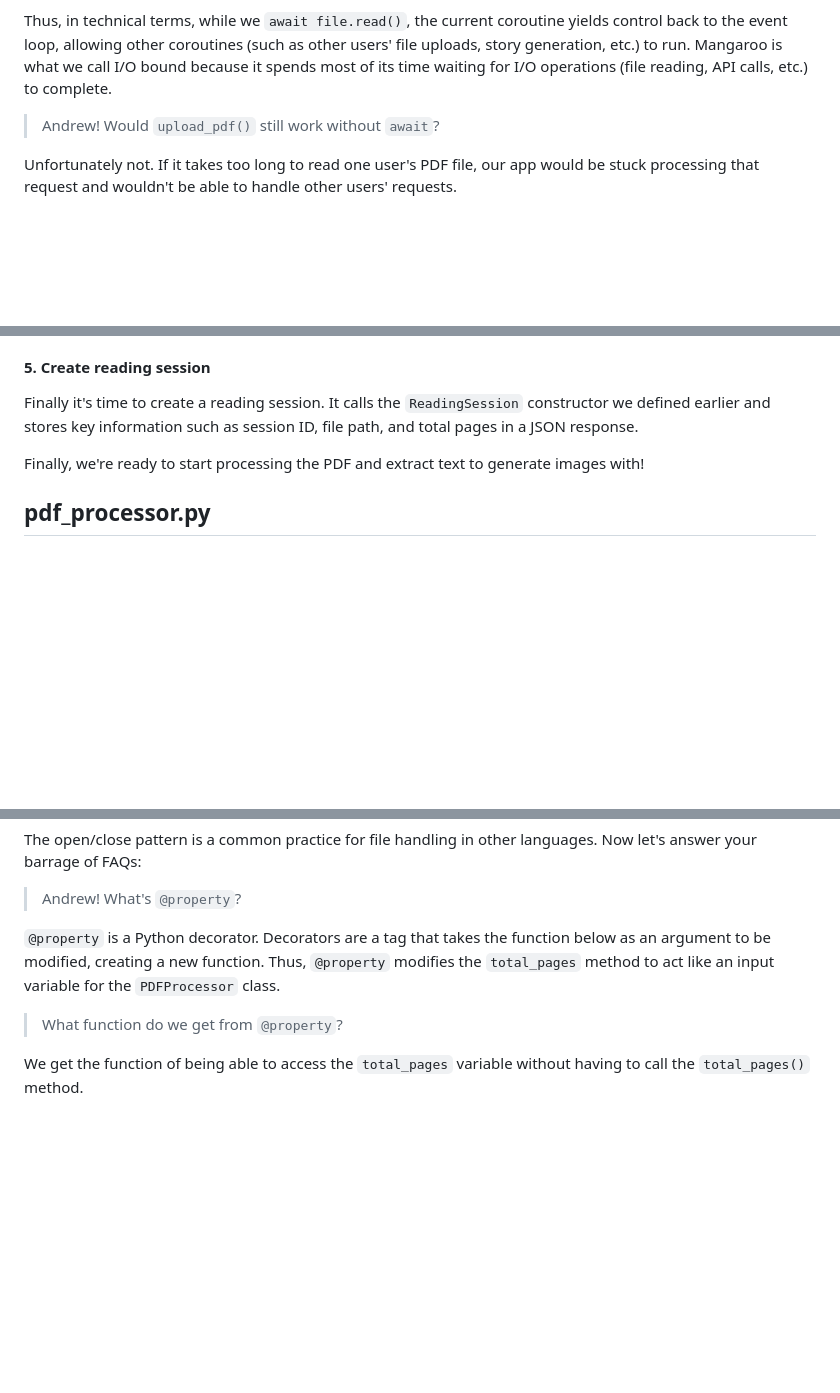
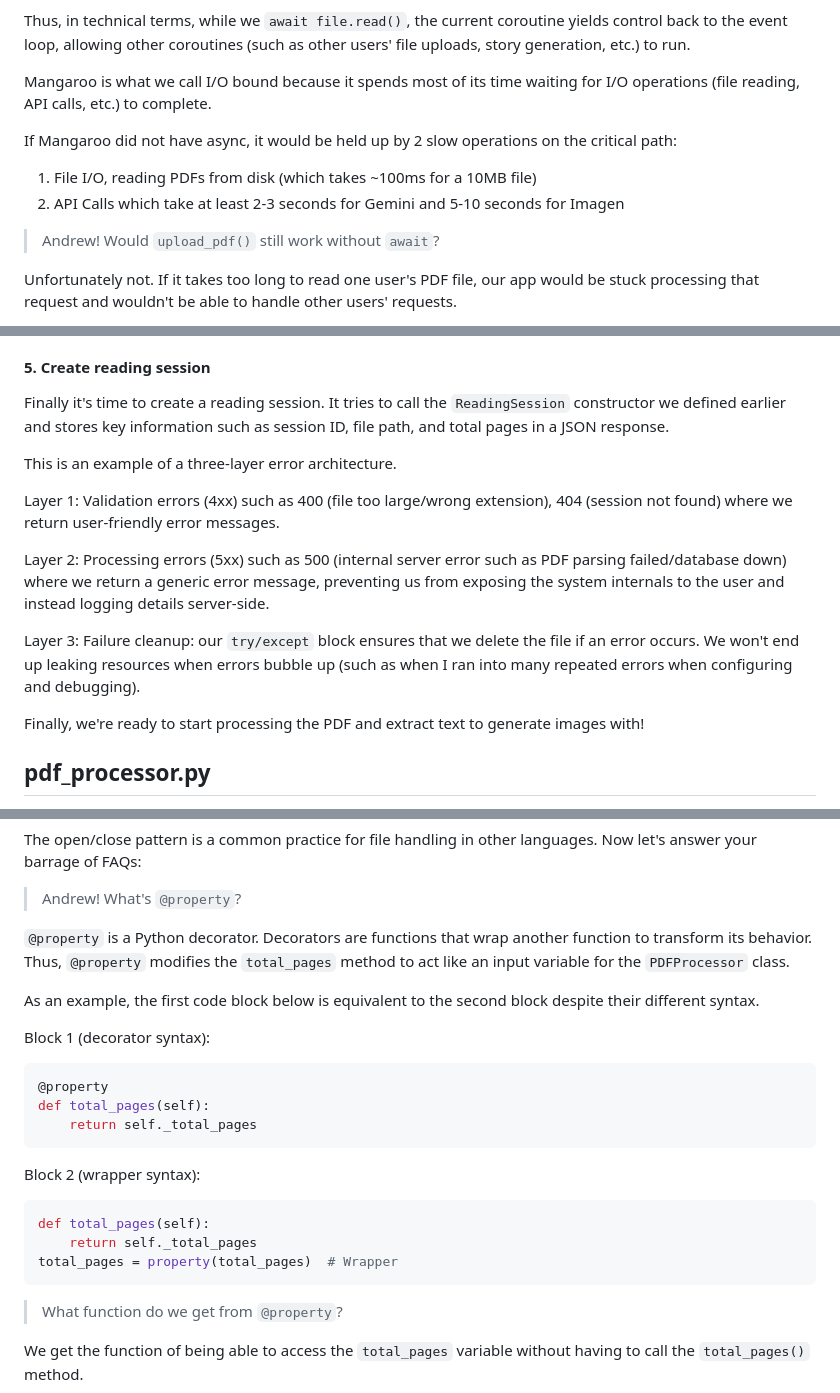
Before and after one commit to awzheng/Mangaroo, a Markdown page: devlog.md, 3 parts joined by grey strips. Rendered like a GitHub page; blank space fills up the shorter version.

Commit message:
finished edits to e2

````diff
--- a/devlog.md
+++ b/devlog.md
@@ -439,7 +439,12 @@ They would freeze and refuse to take other orders.
 An efficient (asynchronous) chef, on the other hand, would use the downtime to take other orders, prepare ingredients, and clean the kitchen.
 
 Thus, in technical terms, while we `await file.read()`, the current coroutine yields control back to the event loop, allowing other coroutines (such as other users' file uploads, story generation, etc.) to run.
+
 Mangaroo is what we call I/O bound because it spends most of its time waiting for I/O operations (file reading, API calls, etc.) to complete.
+
+If Mangaroo did not have async, it would be held up by 2 slow operations on the critical path:
+1. File I/O, reading PDFs from disk (which takes ~100ms for a 10MB file)
+2. API Calls which take at least 2-3 seconds for Gemini and 5-10 seconds for Imagen
 
 > Andrew! Would `upload_pdf()` still work without `await`?
 
@@ -496,7 +501,15 @@ Keeping it in disk has many advantages.
 #### 5. Create reading session
 
 Finally it's time to create a reading session.
-It calls the `ReadingSession` constructor we defined earlier and stores key information such as session ID, file path, and total pages in a JSON response.
+It tries to call the `ReadingSession` constructor we defined earlier and stores key information such as session ID, file path, and total pages in a JSON response.
+
+This is an example of a three-layer error architecture.
+
+Layer 1: Validation errors (4xx) such as 400 (file too large/wrong extension), 404 (session not found) where we return user-friendly error messages.
+
+Layer 2: Processing errors (5xx) such as 500 (internal server error such as PDF parsing failed/database down) where we return a generic error message, preventing us from exposing the system internals to the user and instead logging details server-side.
+
+Layer 3: Failure cleanup: our `try/except` block ensures that we delete the file if an error occurs. We won't end up leaking resources when errors bubble up (such as when I ran into many repeated errors when configuring and debugging).
 
 Finally, we're ready to start processing the PDF and extract text to generate images with!
 
@@ -596,8 +609,26 @@ Now let's answer your barrage of FAQs:
 > Andrew! What's `@property`?
 
 `@property` is a Python decorator.
-Decorators are a tag that takes the function below as an argument to be modified, creating a new function.
+Decorators are functions that wrap another function to transform its behavior.
 Thus, `@property` modifies the `total_pages` method to act like an input variable for the `PDFProcessor` class.
+
+As an example, the first code block below is equivalent to the second block despite their different syntax.
+
+Block 1 (decorator syntax):
+
+```python
+@property
+def total_pages(self):
+    return self._total_pages
+```
+
+Block 2 (wrapper syntax):
+
+```python
+def total_pages(self):
+    return self._total_pages
+total_pages = property(total_pages)  # Wrapper
+```
 
 > What function do we get from `@property`?
 
````
Also changed, not shown: other parts of devlog.md (+2 -2 lines).
